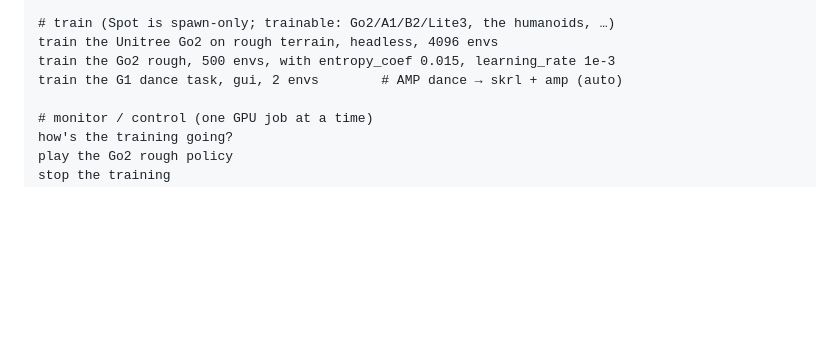
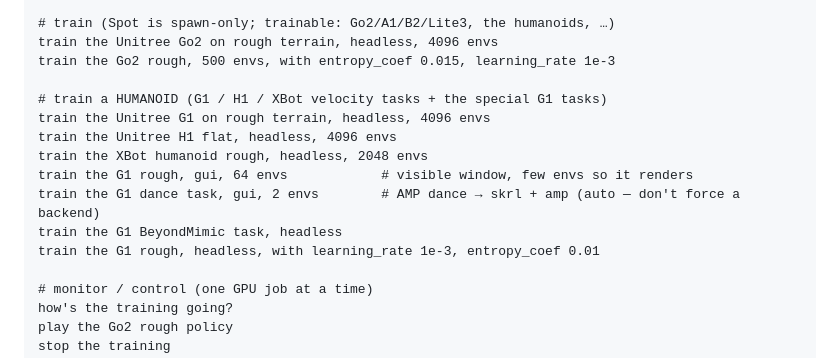
Before and after one commit to kabilankb/nebius-claw-microduck-isaaclab, a Markdown page: agents/nemoclaw/README.md, the part around the change. Drawn GitHub-style; blank space fills up the shorter version.

Commit message:
README: humanoid training sample prompts (G1/H1/XBot, AMP dance, BeyondMimic)
Grounded in the registered tasks (RobotLab velocity flat/rough for
G1/H1/XBot, G1-AMP-Dance-Direct, BeyondMimic-Flat-G1), incl. GUI-vs-
headless env counts and the note that AMP dance auto-routes to skrl+amp.

```diff
--- a/agents/nemoclaw/README.md
+++ b/agents/nemoclaw/README.md
@@ -38,7 +38,15 @@ open the office with a franka_panda at the entrance
 # train (Spot is spawn-only; trainable: Go2/A1/B2/Lite3, the humanoids, …)
 train the Unitree Go2 on rough terrain, headless, 4096 envs
 train the Go2 rough, 500 envs, with entropy_coef 0.015, learning_rate 1e-3
-train the G1 dance task, gui, 2 envs        # AMP dance → skrl + amp (auto)
+
+# train a HUMANOID (G1 / H1 / XBot velocity tasks + the special G1 tasks)
+train the Unitree G1 on rough terrain, headless, 4096 envs
+train the Unitree H1 flat, headless, 4096 envs
+train the XBot humanoid rough, headless, 2048 envs
+train the G1 rough, gui, 64 envs            # visible window, few envs so it renders
+train the G1 dance task, gui, 2 envs        # AMP dance → skrl + amp (auto — don't force a backend)
+train the G1 BeyondMimic task, headless
+train the G1 rough, headless, with learning_rate 1e-3, entropy_coef 0.01
 
 # monitor / control (one GPU job at a time)
 how's the training going?
```
Also changed, not shown: README.md (+2 -1 lines).
